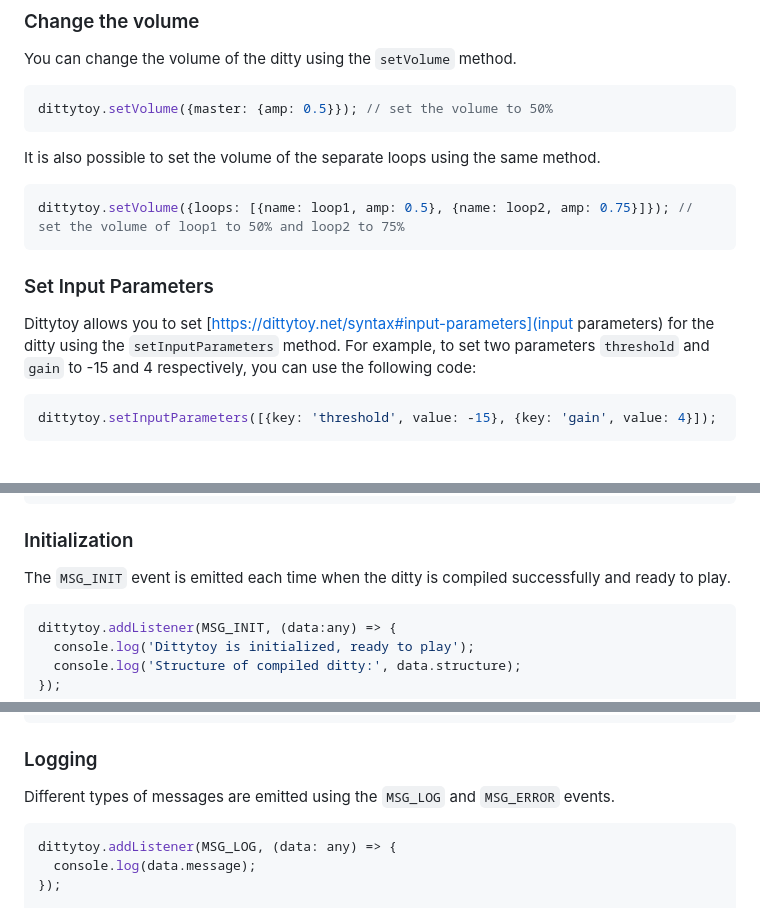
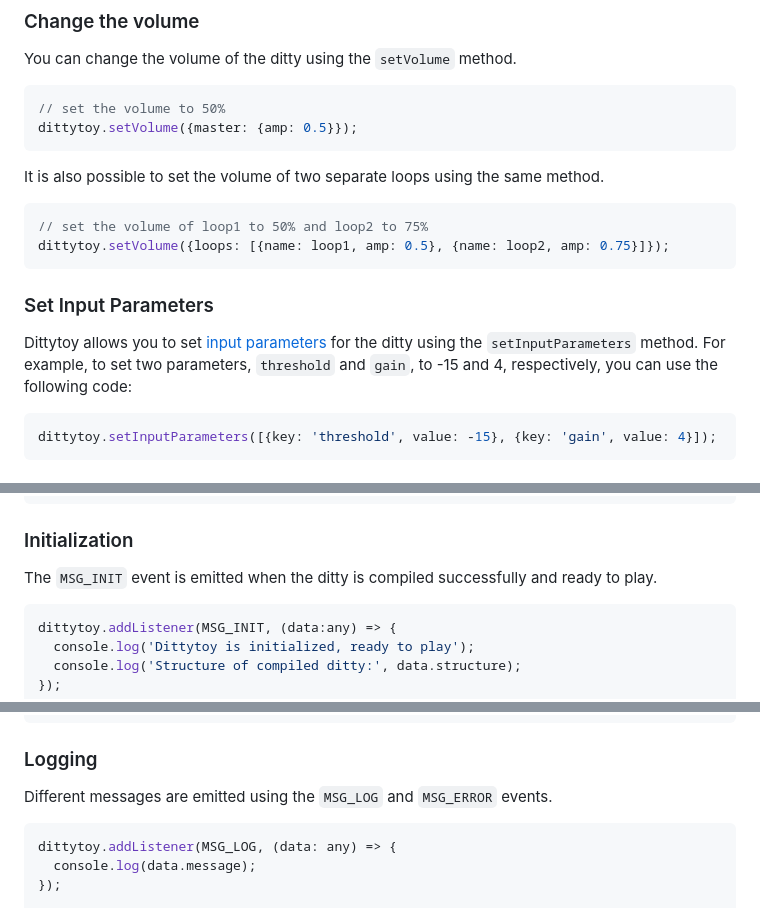
Before and after one commit to reindernijhoff/dittytoy-package, a Markdown page: README.md, 3 parts joined by grey strips. Rendered like a GitHub page.

````diff
--- a/README.md
+++ b/README.md
@@ -65,18 +65,20 @@ dittytoy.resume(); // resume playing
 You can change the volume of the ditty using the `setVolume` method.
 
 ```ts
-dittytoy.setVolume({master: {amp: 0.5}}); // set the volume to 50%
+// set the volume to 50%
+dittytoy.setVolume({master: {amp: 0.5}});
 ```
 
-It is also possible to set the volume of the separate loops using the same method.
+It is also possible to set the volume of two separate loops using the same method.
 
 ```ts
-dittytoy.setVolume({loops: [{name: loop1, amp: 0.5}, {name: loop2, amp: 0.75}]}); // set the volume of loop1 to 50% and loop2 to 75%
+// set the volume of loop1 to 50% and loop2 to 75%
+dittytoy.setVolume({loops: [{name: loop1, amp: 0.5}, {name: loop2, amp: 0.75}]});
 ```
 
 ### Set Input Parameters
 
-Dittytoy allows you to set [https://dittytoy.net/syntax#input-parameters](input parameters) for the ditty using the `setInputParameters` method. For example, to set two parameters `threshold` and `gain` to -15 and 4 respectively, you can use the following code:
+Dittytoy allows you to set [input parameters](https://dittytoy.net/syntax#input-parameters) for the ditty using the `setInputParameters` method. For example, to set two parameters, `threshold` and `gain`, to -15 and 4, respectively, you can use the following code:
 
 ```ts
 dittytoy.setInputParameters([{key: 'threshold', value: -15}, {key: 'gain', value: 4}]);
@@ -94,7 +96,7 @@ dittytoy.addListener(MSG_PLAY, () => {
 
 ### Initialization
 
-The `MSG_INIT` event is emitted each time when the ditty is compiled successfully and ready to play.
+The `MSG_INIT` event is emitted when the ditty is compiled successfully and ready to play.
 
 ```ts
 dittytoy.addListener(MSG_INIT, (data:any) => {
@@ -128,7 +130,7 @@ dittytoy.addListener(MSG_NOTE_PLAYED, (data:any) => {
 
 ### Logging
 
-Different types of messages are emitted using the `MSG_LOG` and `MSG_ERROR` events.
+Different messages are emitted using the `MSG_LOG` and `MSG_ERROR` events.
 
 ```ts
 dittytoy.addListener(MSG_LOG, (data: any) => {
````
